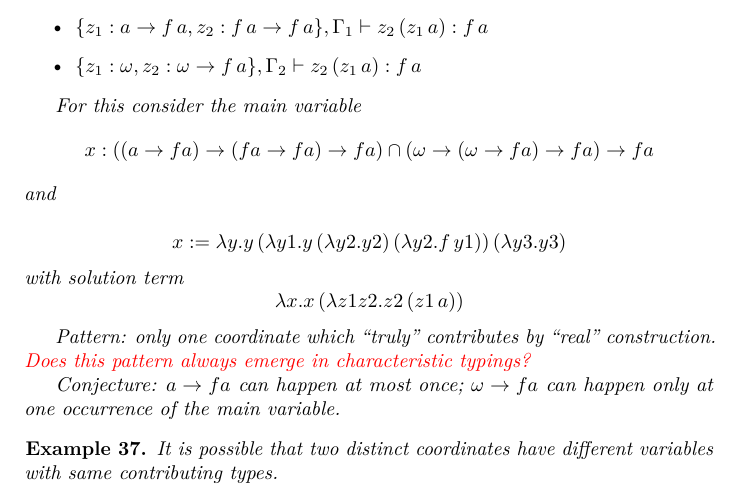
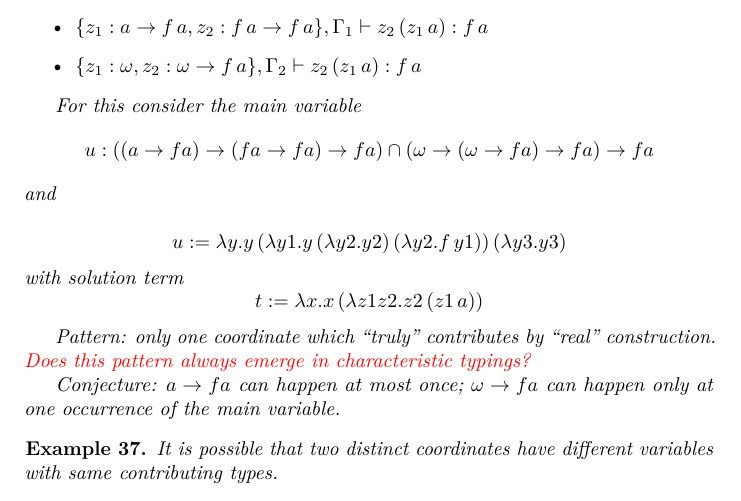
Before and after one commit to mrhaandi/hom-experiments, a LaTeX document (summary/summary.tex): part of page 11 of 14, cut so that both start at the same text. Compiled offline with pdfLaTeX.

Commit message:
discussion on the example

```diff
--- a/summary/summary.tex
+++ b/summary/summary.tex
@@ -664,12 +664,12 @@ It is possible that two distinct coordinates have different variables with same
 
 
 For this consider the main variable
-\[x : ((a \to fa) \to (fa \to fa) \to fa) \cap (\omega \to (\omega \to fa) \to fa) \to fa\]
+\[u : ((a \to fa) \to (fa \to fa) \to fa) \cap (\omega \to (\omega \to fa) \to fa) \to fa\]
 and
 
-\[x := \lambda y. y\,(\lambda y1. y\,(\lambda y2.y2)\,(\lambda y2.f\,y1))\,(\lambda y3.y3)\]
+\[u := \lambda y. y\,(\lambda y1. y\,(\lambda y2.y2)\,(\lambda y2.f\,y1))\,(\lambda y3.y3)\]
 with solution term
-\[\lambda x.x\,(\lambda z1 z2.z2\,(z1\,a))\]
+\[t := \lambda x.x\,(\lambda z1 z2.z2\,(z1\,a))\]
 
 Pattern: only one coordinate which \enquote{truly} contributes by \enquote{real} construction.
 {\color{red}Does this pattern always emerge in characteristic typings?}
```
